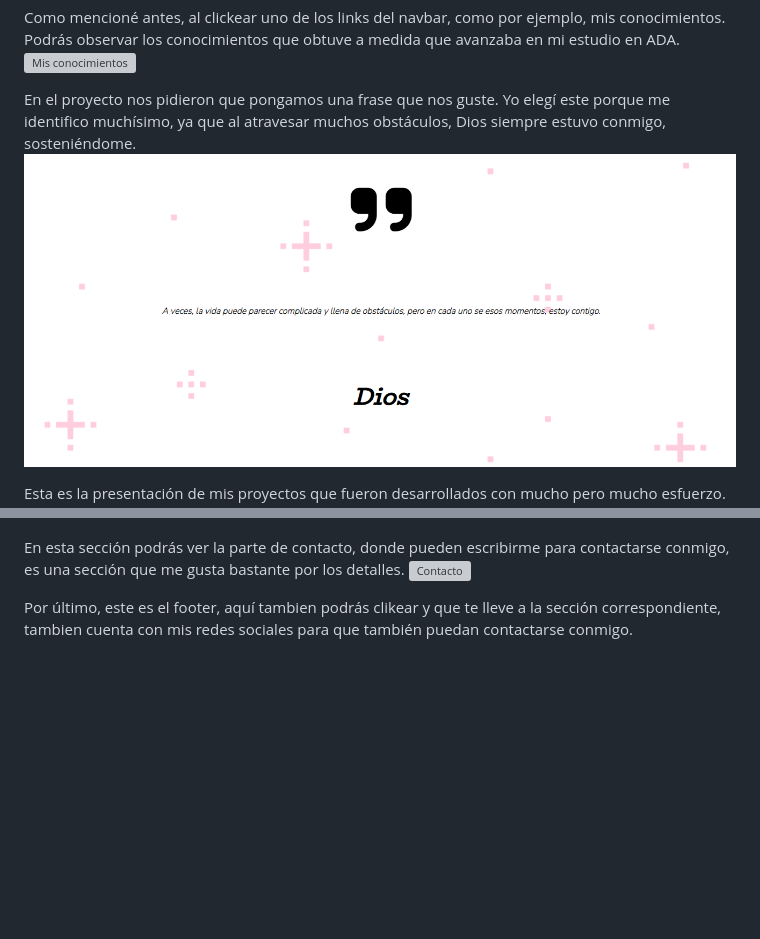
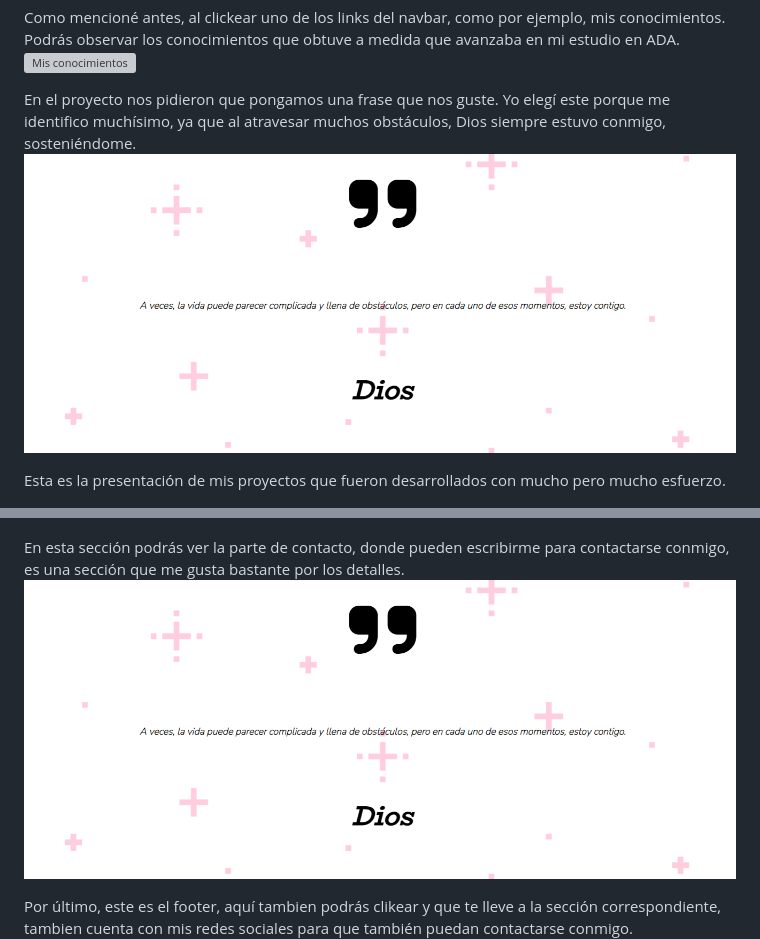
Before and after one commit to Malenagdiaz/Proyecto-Portfolio, a Markdown page: README.md, 2 parts joined by grey strips. Rendered like a GitHub page; pictures changed too: Imagenes/quote-imagen.png; blank space fills up the shorter version; grey boxes are pictures that could not be loaded.

Commit message:
Modificacion de imagen

```diff
--- a/README.md
+++ b/README.md
@@ -18,7 +18,7 @@ Esta es la presentación de mis proyectos que fueron desarrollados con mucho per
 ![Mis Proyectos](Imagenes/mis-proyectos-imagen-3.png)
 
 En esta sección podrás ver la parte de contacto, donde pueden escribirme para contactarse conmigo, es una sección que me gusta bastante por los detalles.
-![Contacto](Imagenes/contacto-imagen.png)
+![Contacto](Imagenes/quote-imagen.png)
 
 Por último, este es el footer, aquí tambien podrás clikear y que te lleve a la sección correspondiente, tambien cuenta con mis redes sociales para que también puedan contactarse conmigo.
 ![Footer](Imagenes/footer-imagen.png)
```
